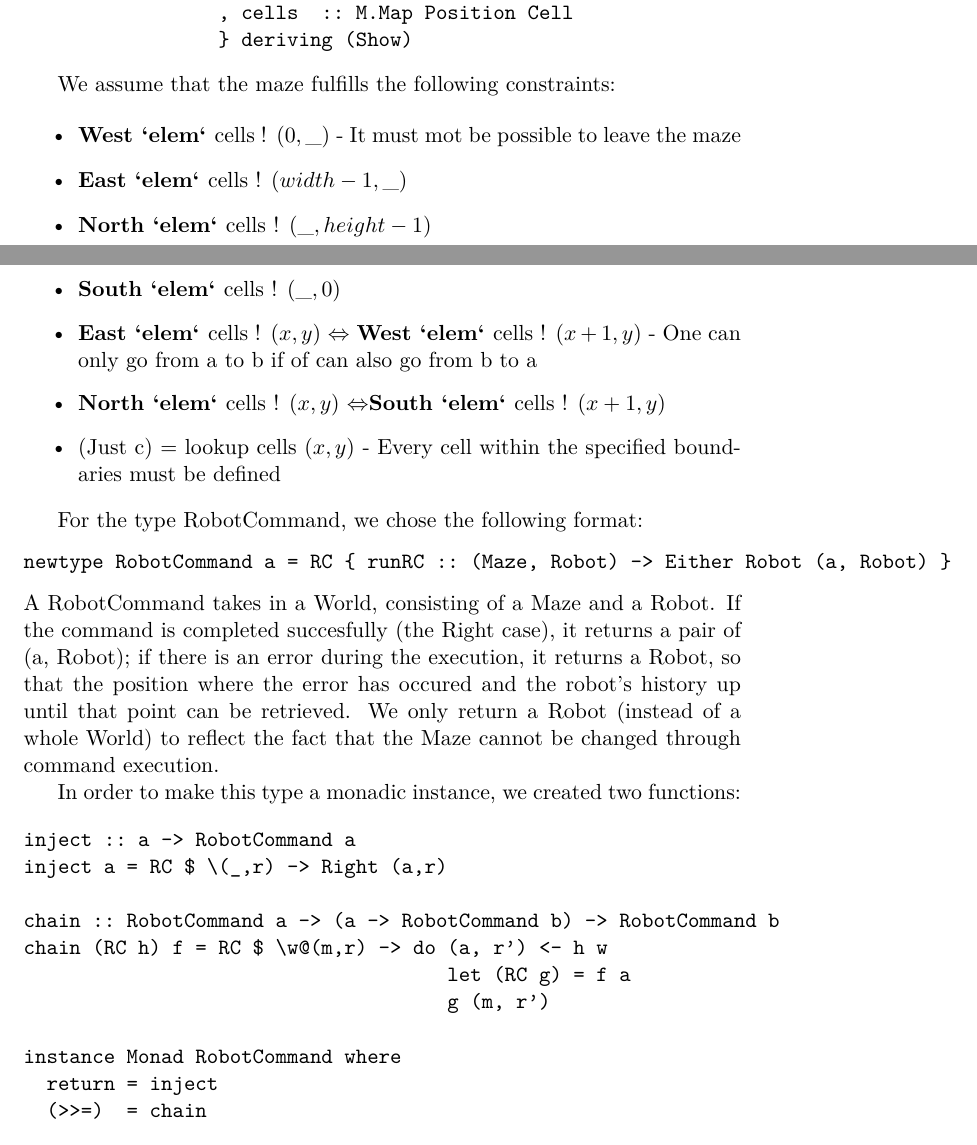
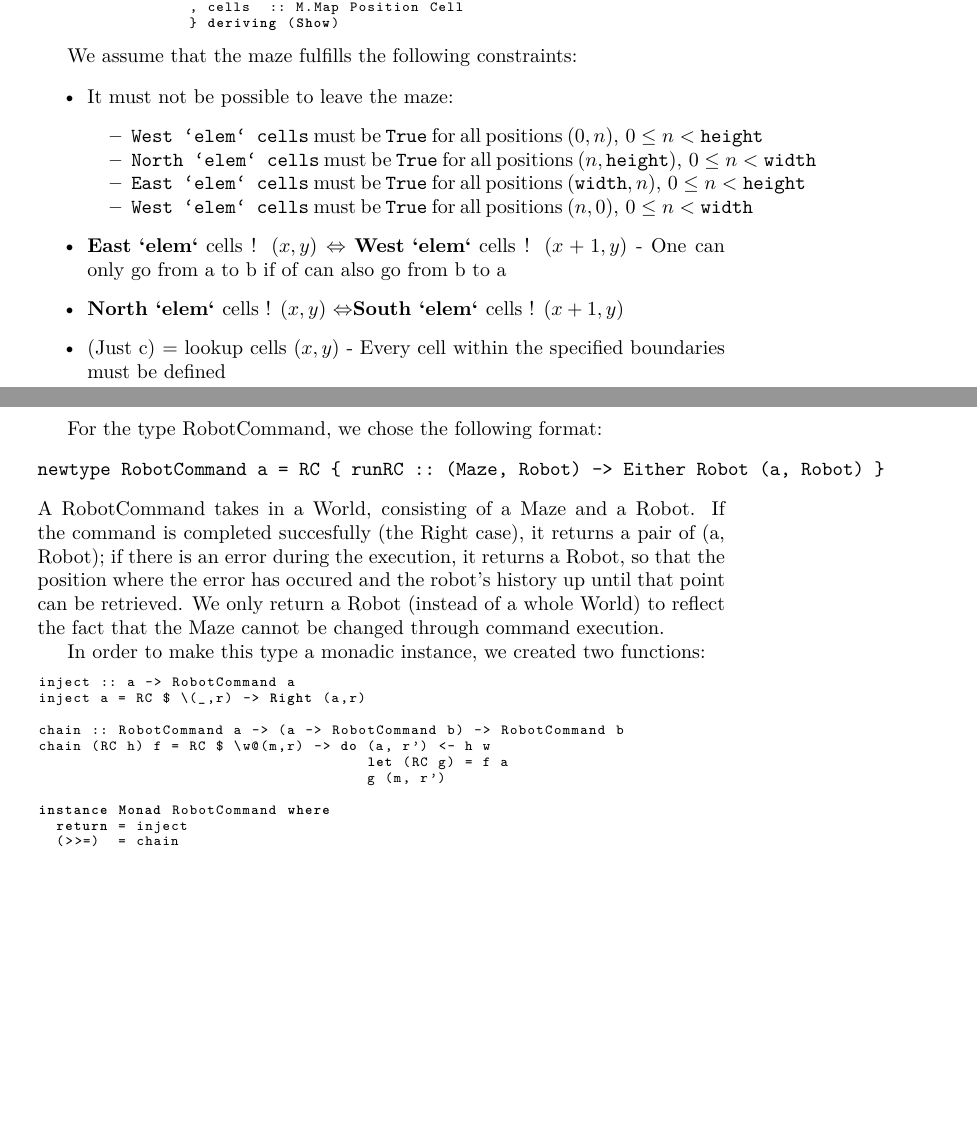
Before and after one commit to marcoeilers/ap, a LaTeX problem sheet (assignment1.tex): two parts of pages 1 and 2 of 3 before the commit and two parts of pages 1 and 2 of 2 after it, joined at a grey line, cut so that both start at the same text, the shorter picture padded with empty space. Compiled offline with pdfLaTeX.

Commit message:
Minor changes

```diff
--- a/assignment1.tex
+++ b/assignment1.tex
@@ -1,4 +1,4 @@
-\documentclass[a4paper,11pt]{article}
+\documentclass[a4paper]{article}
 \usepackage[T1]{fontenc}
 \usepackage[utf8]{inputenc}
 \usepackage{lmodern}
@@ -18,6 +18,10 @@
 Assignment 1: Navigating the Maze}
 \author{Thomas Bracht Laumann Jespersen\\ \url{ntl316@alumni.ku.dk} \and Marco Eilers\\ \url{dbk726@alumni.ku.dk} }
 
+\usepackage{listings}
+\lstset{basicstyle=\ttfamily\scriptsize}
+
+
 \begin{document}
 \maketitle
 
@@ -30,20 +34,24 @@ MEL.hs contains all types and functions concerning the interpreter and test.hs c
 We implemented directions as an Enum in order to simplify the calculation of absolute directions from the robot's current absolute direction and a relative direction. In the function \textbf{fromEnum}, the cardinal directions are assigned to integer values from 0 to 3. The corresponding function \textbf{toEnum} takes an integer and converts it into the corresponding direction. This is done $\mod 4$, so that the function \suc and \prd also succeed when requesting the successor of the last direction or the predecessor of the first one. As a result, appplying \suc to a direction results in a turn to the right and \prd represents a turn to the left. Turning around can be modeled by applying any one of those functions twice.
 
 Our type for the maze is as follows:
-\begin{verbatim}
+\begin{lstlisting}[language=haskell]
 data Maze = Maze { width  :: Int
                  , height :: Int
                  , cells  :: M.Map Position Cell
                  } deriving (Show)
-\end{verbatim}
+\end{lstlisting}
+
 
 We assume that the maze fulfills the following constraints:
 
 \begin{itemize}
-  \item \west \el cells ! $(0, \_)$ - It must mot be possible to leave the maze
-  \item \east \el cells ! $(width-1, \_)$
-  \item \north \el cells ! $(\_, height-1)$
-  \item \south \el cells ! $(\_, 0)$
+  \item It must not be possible to leave the maze:
+    \begin{itemize}\setlength{\itemsep}{-2pt}
+      \item \verb|West `elem` cells| must be \texttt{True} for all positions \makebox{$(0, n)$, $0\leq n < \mathtt{height}$}
+      \item \verb|North `elem` cells| must be \texttt{True} for all positions \makebox{$(n, \mathtt{height})$, $0\leq n < \mathtt{width}$}
+      \item \verb|East `elem` cells| must be \texttt{True} for all positions \makebox{$(\mathtt{width}, n)$, $0\leq n < \mathtt{height}$}
+      \item \verb|West `elem` cells| must be \texttt{True} for all positions \makebox{$(n, 0)$, $0\leq n < \mathtt{width}$}
+    \end{itemize}
   \item \east \el cells ! $(x, y)$ $\Leftrightarrow$ \west \el cells ! $(x+1, y)$ - One can only go from a to b if of can also go from b to a
   \item \north \el cells ! $(x, y)$ $\Leftrightarrow$\south \el cells ! $(x+1, y)$
   \item (Just c) = lookup cells $(x,y)$ - Every cell within the specified boundaries must be defined
```
Also changed, not shown: assignment1.tex (4 more changed lines), 1 other file.
